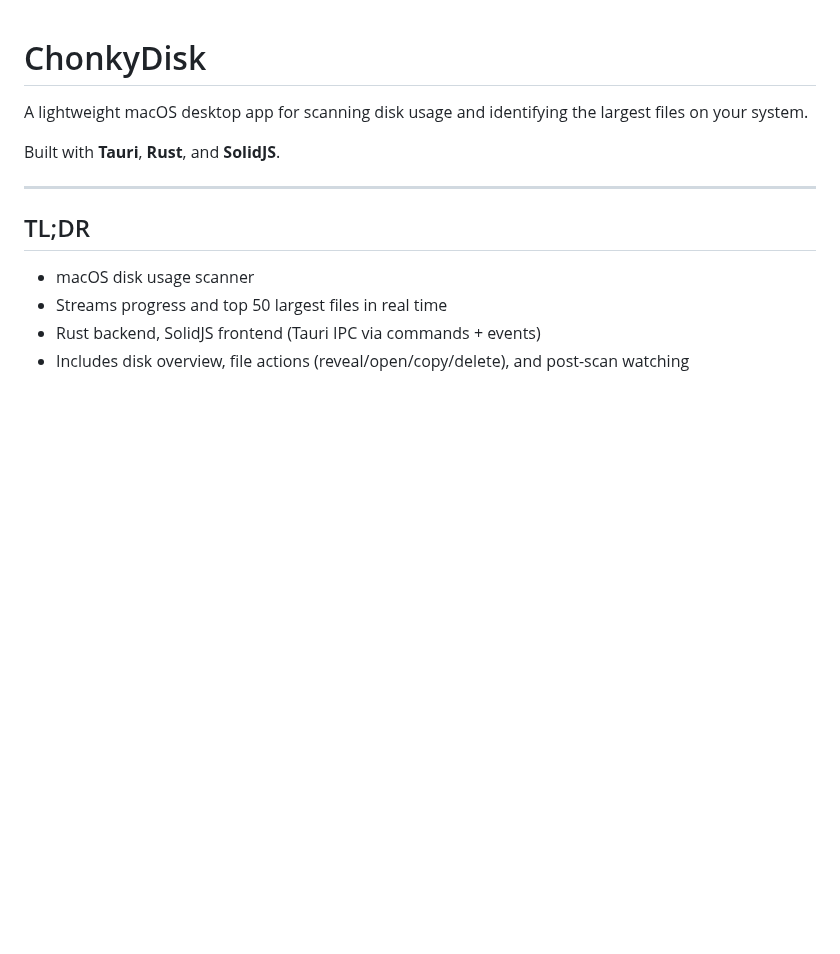
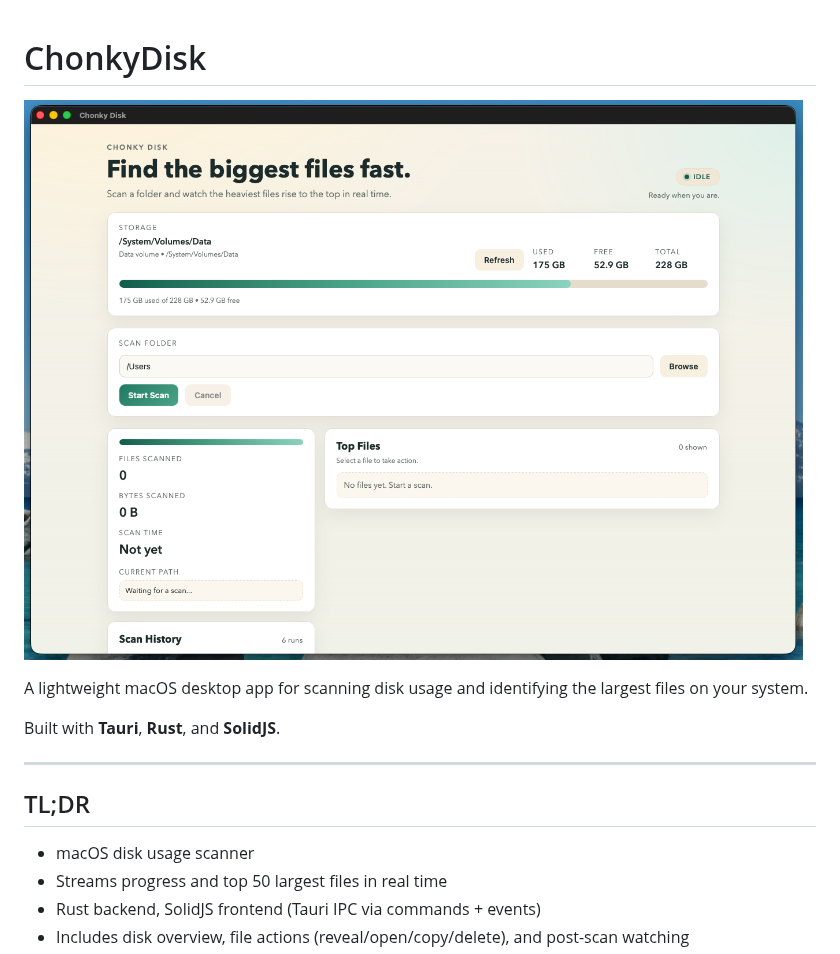
Before and after one commit to magbicaleman/chonky-disk, a Markdown page: README.md, the part around the change. GitHub-like rendering; pictures changed too: assets/screenshot.png (added); blank space fills up the shorter version.

Commit message:
feat: add screenshot to README and include image file

```diff
--- a/README.md
+++ b/README.md
@@ -1,4 +1,6 @@
 # ChonkyDisk
+
+![Chonky Disk screenshot](assets/screenshot.png)
 
 A lightweight macOS desktop app for scanning disk usage and identifying the largest files on your system.
 
```
